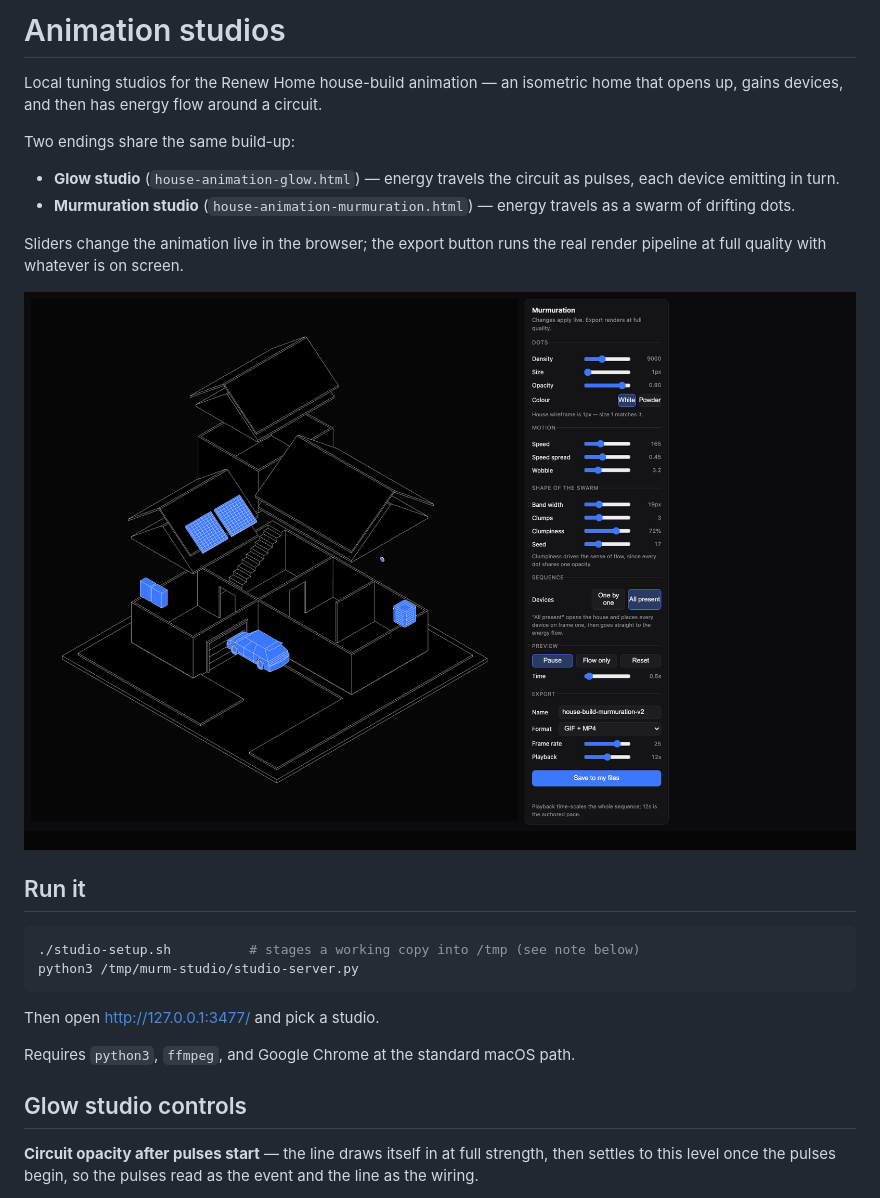
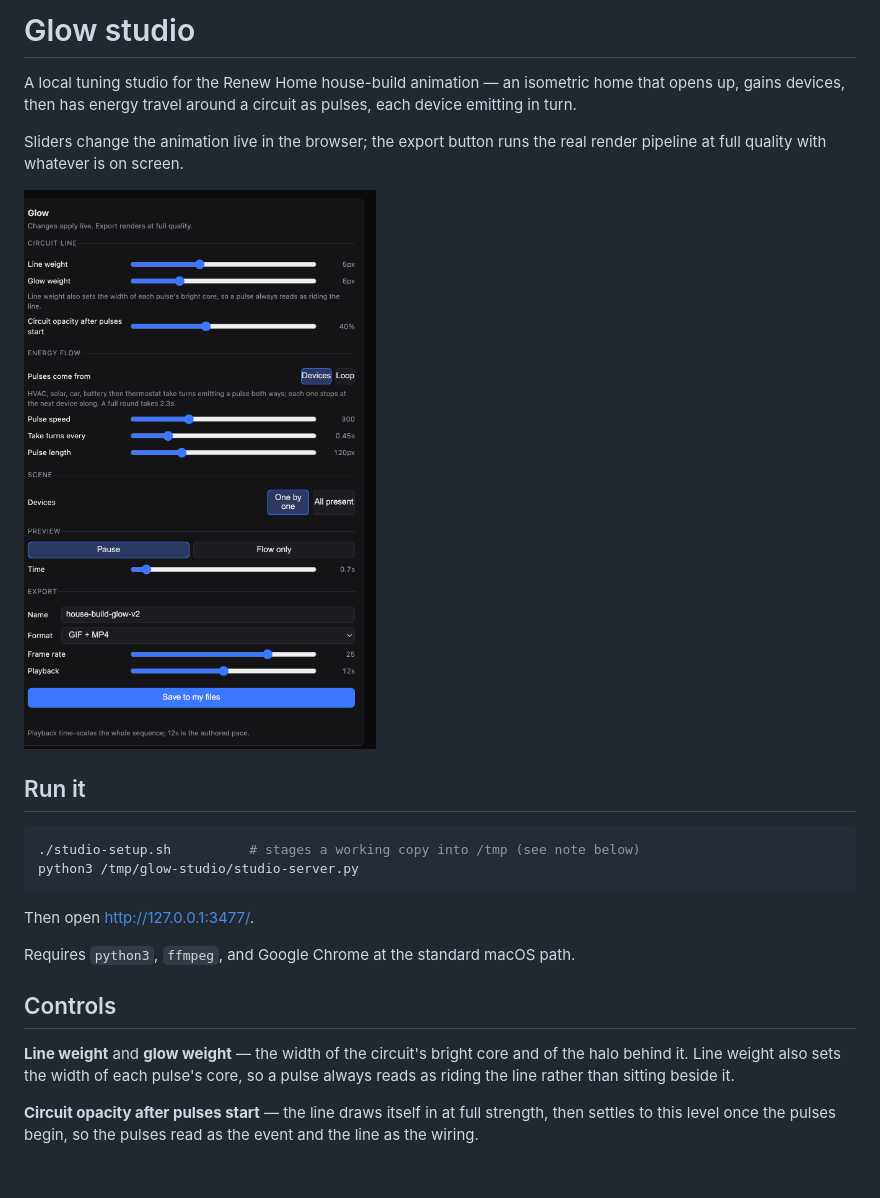
Before and after one commit to RH-marrasherrier/murmuration-studio, a Markdown page: README.md, the part around one of its changes. GitHub-like rendering; pictures changed too: docs/panel.png; blank space fills up the shorter version.

````diff
--- a/README.md
+++ b/README.md
@@ -1,14 +1,8 @@
-# Animation studios
+# Glow studio
 
-Local tuning studios for the Renew Home house-build animation — an isometric
-home that opens up, gains devices, and then has energy flow around a circuit.
-
-Two endings share the same build-up:
-
-- **Glow studio** (`house-animation-glow.html`) — energy travels the circuit as
-  pulses, each device emitting in turn.
-- **Murmuration studio** (`house-animation-murmuration.html`) — energy travels
-  as a swarm of drifting dots.
+A local tuning studio for the Renew Home house-build animation — an isometric
+home that opens up, gains devices, then has energy travel around a circuit as
+pulses, each device emitting in turn.
 
 Sliders change the animation live in the browser; the export button runs the
 real render pipeline at full quality with whatever is on screen.
@@ -19,14 +13,18 @@ real render pipeline at full quality with whatever is on screen.
 
 ```bash
 ./studio-setup.sh          # stages a working copy into /tmp (see note below)
-python3 /tmp/murm-studio/studio-server.py
+python3 /tmp/glow-studio/studio-server.py
 ```
 
-Then open <http://127.0.0.1:3477/> and pick a studio.
+Then open <http://127.0.0.1:3477/>.
 
 Requires `python3`, `ffmpeg`, and Google Chrome at the standard macOS path.
 
-## Glow studio controls
+## Controls
+
+**Line weight** and **glow weight** — the width of the circuit's bright core
+and of the halo behind it. Line weight also sets the width of each pulse's
+core, so a pulse always reads as riding the line rather than sitting beside it.
 
 **Circuit opacity after pulses start** — the line draws itself in at full
 strength, then settles to this level once the pulses begin, so the pulses read
````
Also changed, not shown: other parts of README.md (+12 -37 lines), 5 other files.
